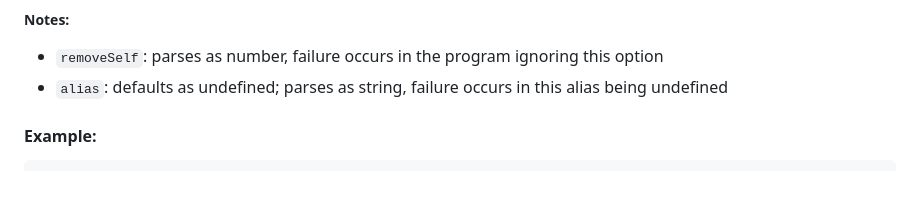
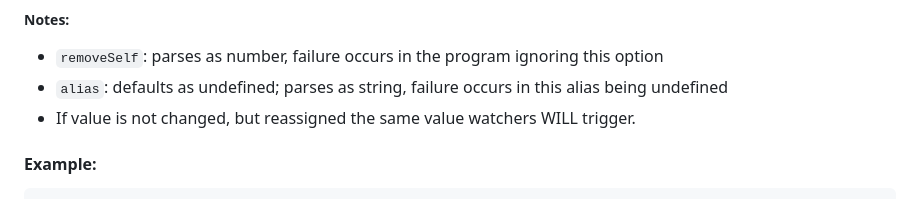
Before and after one commit to ChunkyMonkey00/javascriptWatchers, a Markdown page: README.md, the part around the change. Rendered like a GitHub page.

```diff
--- a/README.md
+++ b/README.md
@@ -42,6 +42,7 @@ Create a watcher with specific conditions and callbacks.
 ##### Notes:
  - `removeSelf`: parses as number, failure occurs in the program ignoring this option
  - `alias`: defaults as undefined; parses as string, failure occurs in this alias being undefined
+ - If value is not changed, but reassigned the same value watchers WILL trigger.
 
 #### Example:
 
```
